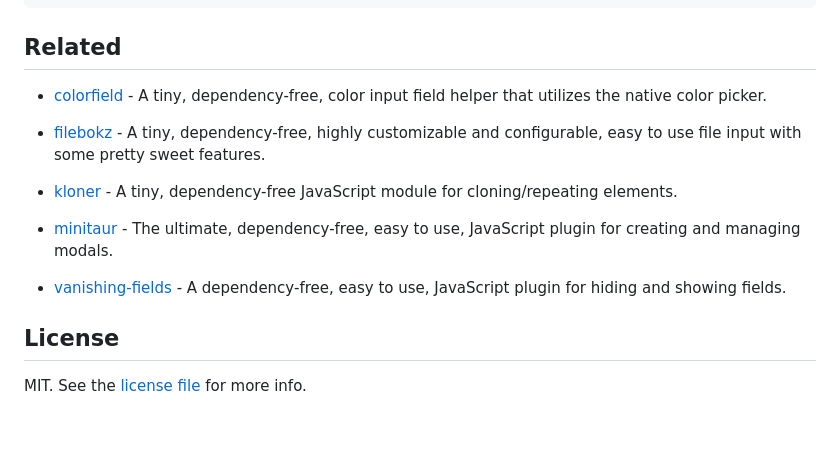
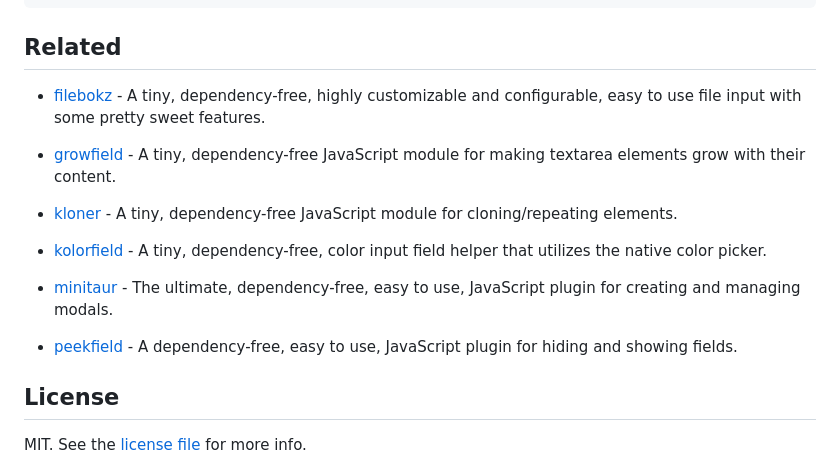
Before and after one commit to kodie/hashjump, a Markdown page: readme.md, the part around the change. Rendered like a GitHub page; blank space fills up the shorter version.

Commit message:
Update related list in readme

```diff
--- a/readme.md
+++ b/readme.md
@@ -290,15 +290,17 @@ This is an example of the object that is passed to functions defined in the `act
 
 ## Related
 
- - [colorfield](https://github.com/kodie/colorfield) - A tiny, dependency-free, color input field helper that utilizes the native color picker.
+ - [filebokz](https://github.com/kodie/filebokz) - A tiny, dependency-free, highly customizable and configurable, easy to use file input with some pretty sweet features.
 
- - [filebokz](https://github.com/kodie/filebokz) - A tiny, dependency-free, highly customizable and configurable, easy to use file input with some pretty sweet features.
+ - [growfield](https://github.com/kodie/growfield) - A tiny, dependency-free JavaScript module for making textarea elements grow with their content.
 
  - [kloner](https://github.com/kodie/kloner) - A tiny, dependency-free JavaScript module for cloning/repeating elements.
 
+ - [kolorfield](https://github.com/kodie/kolorfield) - A tiny, dependency-free, color input field helper that utilizes the native color picker.
+
  - [minitaur](https://github.com/kodie/minitaur) - The ultimate, dependency-free, easy to use, JavaScript plugin for creating and managing modals.
 
- - [vanishing-fields](https://github.com/kodie/vanishing-fields) - A dependency-free, easy to use, JavaScript plugin for hiding and showing fields.
+ - [peekfield](https://github.com/kodie/peekfield) - A dependency-free, easy to use, JavaScript plugin for hiding and showing fields.
 
 
 ## License
```
